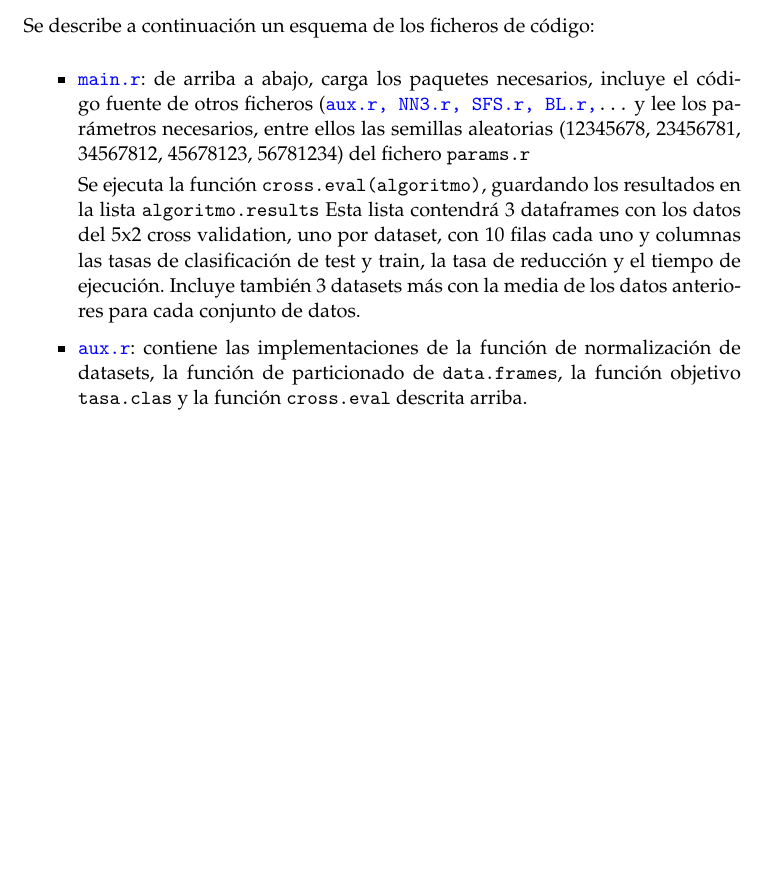
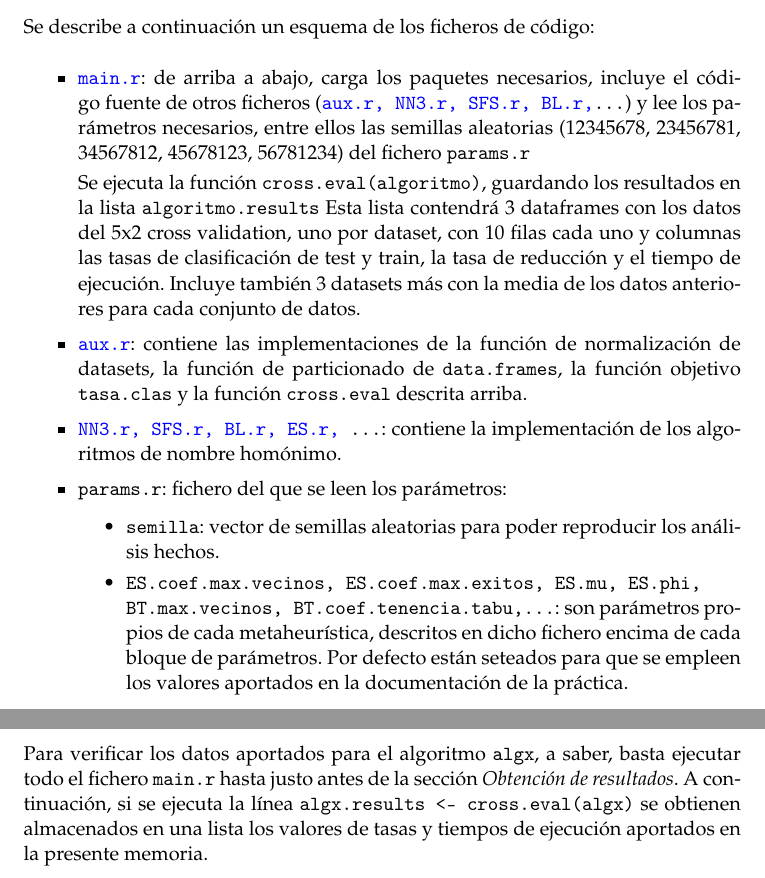
Before and after one commit to NCordon/feature-selection, a LaTeX document (tex/PracticaI.tex): part of page 11 of 11 before the commit and two parts of pages 11 and 12 of 12 after it, the two joined at a grey line, cut so that both start at the same text, the shorter picture padded with empty space. Compiled offline with pdfLaTeX.

Commit message:
Implementación de la práctica esbozada

```diff
--- a/tex/PracticaI.tex
+++ b/tex/PracticaI.tex
@@ -354,5 +354,20 @@ Se describe a continuación un esquema de los ficheros de código:
  particionado de \texttt{data.frames}, la función objetivo \texttt{tasa.clas} y la función \texttt{cross.eval}
  descrita arriba.
 
-\end{itemize}
+ \item \texttt{\blue{NN3.r, SFS.r, BL.r, ES.r, }\ldots}: contiene la implementación de los algoritmos de nombre
+ homónimo.
+
+ \item \texttt{params.r}: fichero del que se leen los parámetros:
+  \begin{itemize}
+    \item \texttt{semilla}: vector de semillas aleatorias para poder reproducir los análisis hechos.
+    \item \texttt{ES.coef.max.vecinos, ES.coef.max.exitos, ES.mu, ES.phi, \\BT.max.vecinos, BT.coef.tenencia.tabu,\ldots}:
+    son parámetros propios de cada metaheurística, descritos en dicho fichero encima de cada bloque de parámetros.
+    Por defecto están seteados para que se empleen los valores aportados en la documentación de la práctica.
+  \end{itemize}
+ \end{itemize}
+
+ Para verificar los datos aportados para el algoritmo \texttt{algx}, a saber, basta ejecutar todo el fichero \texttt{main.r}
+ hasta justo antes de la sección \textit{Obtención de resultados}. A continuación, si se ejecuta la línea
+ \texttt{algx.results <- cross.eval(algx)} se obtienen almacenados en una lista los valores de tasas y tiempos de ejecución
+ aportados en la presente memoria.
 \end{document}
```
Also changed, not shown: tex/PracticaI.tex (6 more changed lines).
